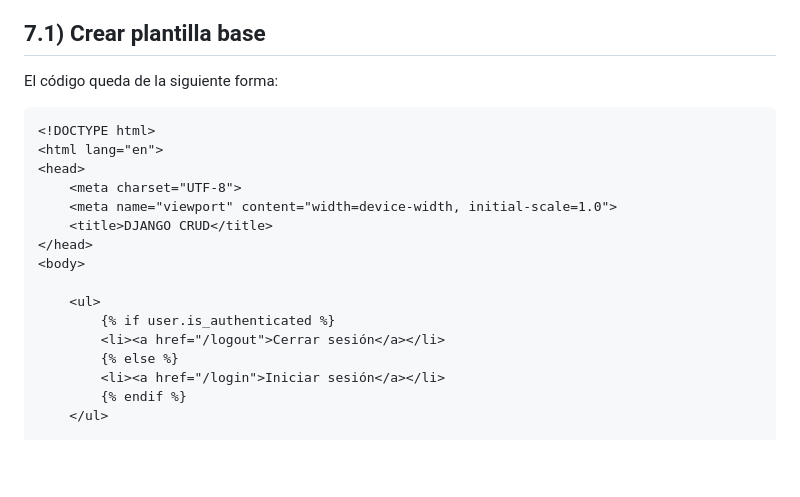
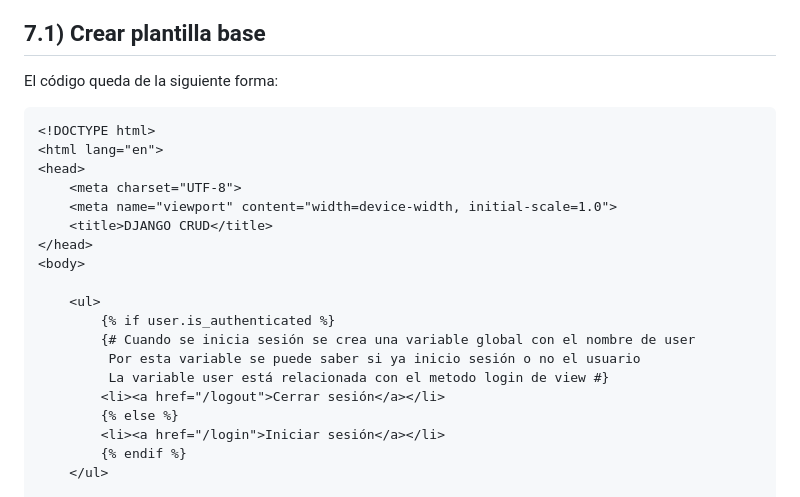
Before and after one commit to BricoBC/crud-auth, a Markdown page: readme.md, the part around the change. Drawn GitHub-style; blank space fills up the shorter version.

Commit message:
Add comment about global variable user

````diff
--- a/readme.md
+++ b/readme.md
@@ -232,7 +232,7 @@ El código queda de la siguiente forma:
 Esta sección se conoce en el **project-django** como _Reutilizar plantillas_
 ## 7.1) Crear plantilla base
 El código queda de la siguiente forma:
-```html
+```django
 <!DOCTYPE html>
 <html lang="en">
 <head>
@@ -244,6 +244,9 @@ El código queda de la siguiente forma:
 
     <ul>
         {% if user.is_authenticated %}
+        {# Cuando se inicia sesión se crea una variable global con el nombre de user
+         Por esta variable se puede saber si ya inicio sesión o no el usuario
+         La variable user está relacionada con el metodo login de view #}
         <li><a href="/logout">Cerrar sesión</a></li>
         {% else %}
         <li><a href="/login">Iniciar sesión</a></li>
````
